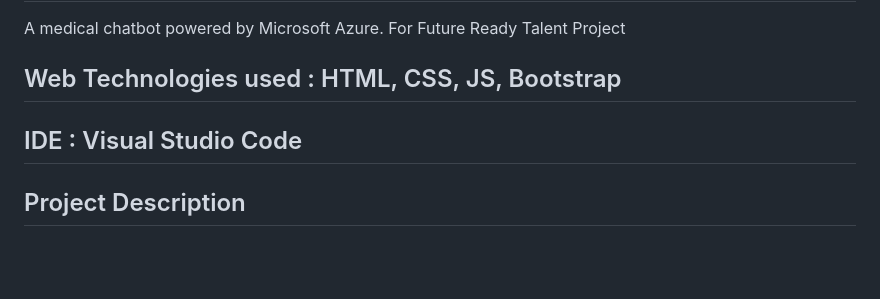
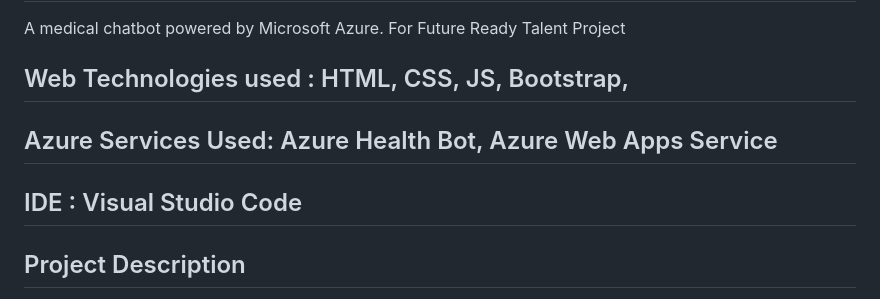
Before and after one commit to Coffee-Expert/Health-bot-FRT, a Markdown page: README.md, the part around the change. Drawn GitHub-style; blank space fills up the shorter version.

```diff
--- a/README.md
+++ b/README.md
@@ -1,8 +1,11 @@
 # HealthBot - Your Personal Health Assistant
 A medical chatbot powered by Microsoft Azure. For Future Ready Talent Project
 
-## Web Technologies used : HTML, CSS, JS, Bootstrap
+## Web Technologies used : HTML, CSS, JS, Bootstrap,
+## Azure Services Used: Azure Health Bot, Azure Web Apps Service
 ## IDE : Visual Studio Code
+
+
 
 ## Project Description
 HealthBot is an intelligent health chatbot designed to address the need for accessible, reliable health information, and support. It aims to bridge the healthcare information gap, offering accurate information, personalized recommendations, and facilitating communication with healthcare professionals.
```
